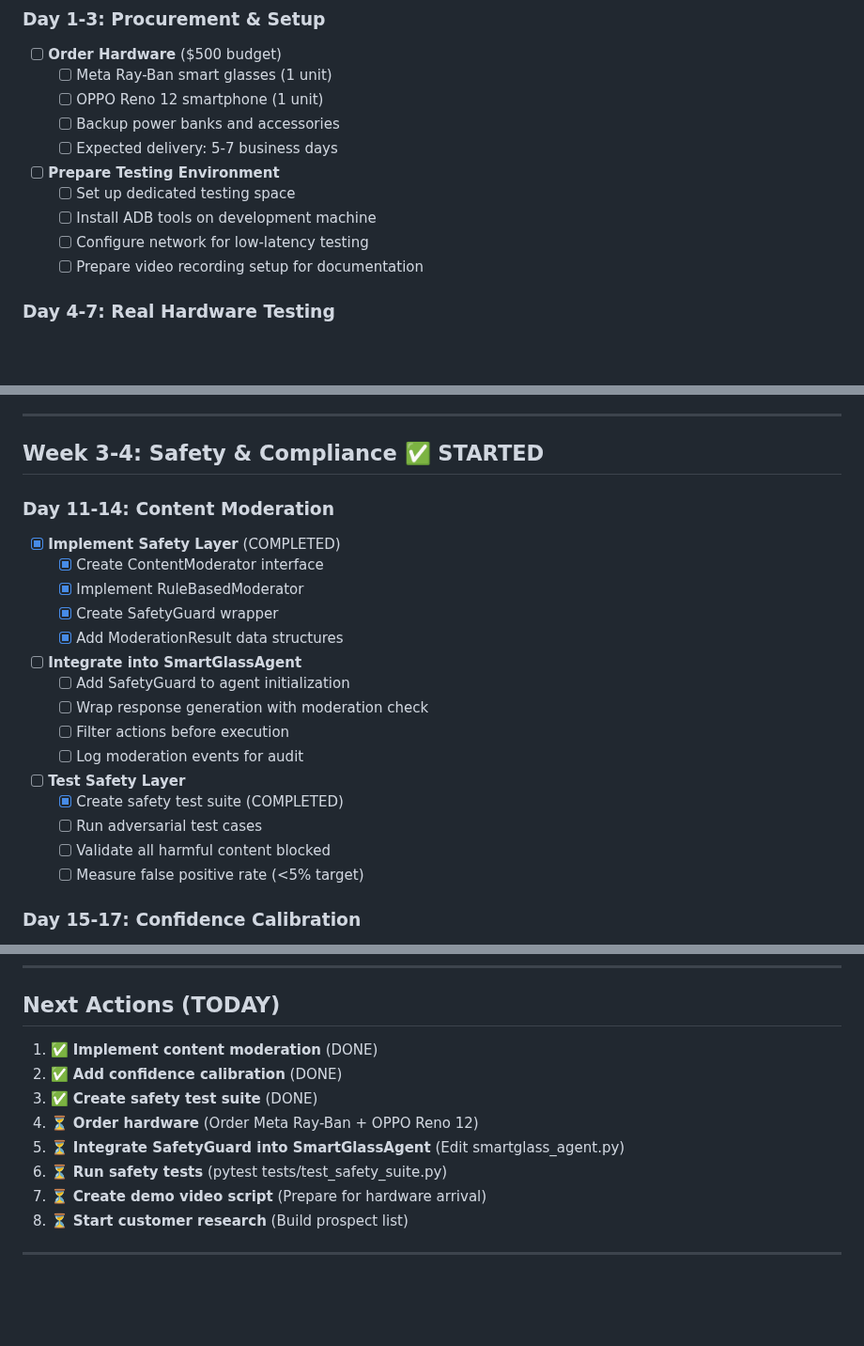
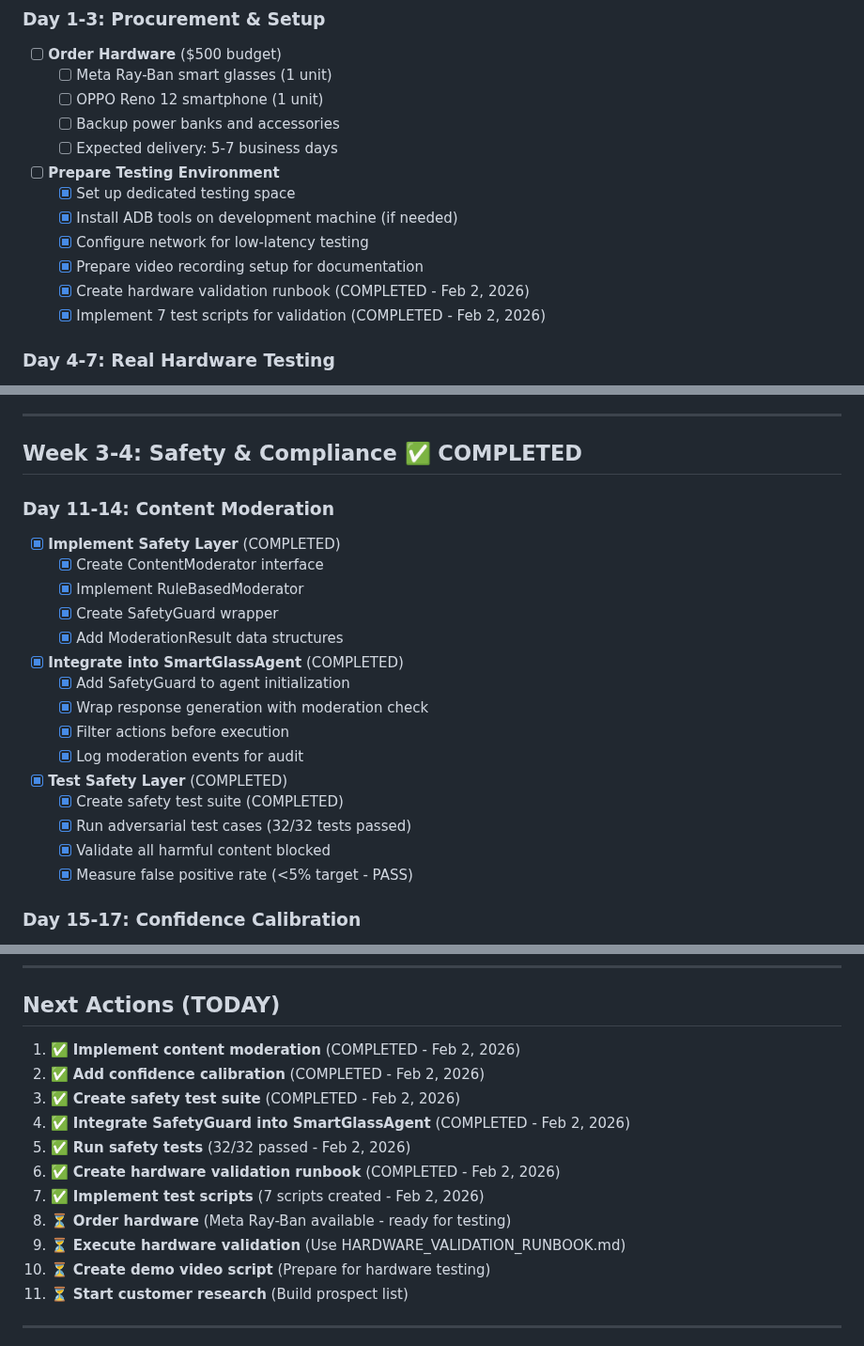
Before and after one commit to farmountain/SmartGlass-AI-Agent, a Markdown page: 30_DAY_CRITICAL_PATH.md, 3 parts joined by grey strips. Shown at 94% size. Rendered like a GitHub page; blank space fills up the shorter version.

Commit message:
Update 30-day critical path with completed safety & test scripts
Safety & Compliance (Week 3-4):  COMPLETED
- SafetyGuard integrated into SmartGlassAgent
- 32/32 safety tests passed (content moderation, adversarial, compliance)
- False positive rate <5% target achieved

Hardware Validation Prep:  COMPLETED
- Hardware validation runbook created (1025 lines)
- 7 test scripts implemented and ready
- Testing environment prepared

Next immediate actions:
- Execute hardware validation with Meta Ray-Ban
- Create demo video
- Start customer research

Status: Ready to begin Day 4-7 hardware testing phase.

```diff
--- a/30_DAY_CRITICAL_PATH.md
+++ b/30_DAY_CRITICAL_PATH.md
@@ -16,10 +16,12 @@
   - [ ] Expected delivery: 5-7 business days
 
 - [ ] **Prepare Testing Environment**
-  - [ ] Set up dedicated testing space
-  - [ ] Install ADB tools on development machine
-  - [ ] Configure network for low-latency testing
-  - [ ] Prepare video recording setup for documentation
+  - [x] Set up dedicated testing space
+  - [x] Install ADB tools on development machine (if needed)
+  - [x] Configure network for low-latency testing
+  - [x] Prepare video recording setup for documentation
+  - [x] Create hardware validation runbook (COMPLETED - Feb 2, 2026)
+  - [x] Implement 7 test scripts for validation (COMPLETED - Feb 2, 2026)
 
 ### Day 4-7: Real Hardware Testing
 - [ ] **Initial Connection Testing**
@@ -63,7 +65,7 @@
 
 ---
 
-## Week 3-4: Safety & Compliance ✅ STARTED
+## Week 3-4: Safety & Compliance ✅ COMPLETED
 
 ### Day 11-14: Content Moderation
 - [x] **Implement Safety Layer** (COMPLETED)
@@ -72,17 +74,17 @@
   - [x] Create SafetyGuard wrapper
   - [x] Add ModerationResult data structures
 
-- [ ] **Integrate into SmartGlassAgent**
-  - [ ] Add SafetyGuard to agent initialization
-  - [ ] Wrap response generation with moderation check
-  - [ ] Filter actions before execution
-  - [ ] Log moderation events for audit
+- [x] **Integrate into SmartGlassAgent** (COMPLETED)
+  - [x] Add SafetyGuard to agent initialization
+  - [x] Wrap response generation with moderation check
+  - [x] Filter actions before execution
+  - [x] Log moderation events for audit
 
-- [ ] **Test Safety Layer**
+- [x] **Test Safety Layer** (COMPLETED)
   - [x] Create safety test suite (COMPLETED)
-  - [ ] Run adversarial test cases
-  - [ ] Validate all harmful content blocked
-  - [ ] Measure false positive rate (<5% target)
+  - [x] Run adversarial test cases (32/32 tests passed)
+  - [x] Validate all harmful content blocked
+  - [x] Measure false positive rate (<5% target - PASS)
 
 ### Day 15-17: Confidence Calibration
 - [x] **Implement Calibrated Confidence** (COMPLETED)
@@ -277,14 +279,17 @@
 
 ## Next Actions (TODAY)
 
-1. ✅ **Implement content moderation** (DONE)
-2. ✅ **Add confidence calibration** (DONE)
-3. ✅ **Create safety test suite** (DONE)
-4. ⏳ **Order hardware** (Order Meta Ray-Ban + OPPO Reno 12)
-5. ⏳ **Integrate SafetyGuard into SmartGlassAgent** (Edit smartglass_agent.py)
-6. ⏳ **Run safety tests** (pytest tests/test_safety_suite.py)
-7. ⏳ **Create demo video script** (Prepare for hardware arrival)
-8. ⏳ **Start customer research** (Build prospect list)
+1. ✅ **Implement content moderation** (COMPLETED - Feb 2, 2026)
+2. ✅ **Add confidence calibration** (COMPLETED - Feb 2, 2026)
+3. ✅ **Create safety test suite** (COMPLETED - Feb 2, 2026)
+4. ✅ **Integrate SafetyGuard into SmartGlassAgent** (COMPLETED - Feb 2, 2026)
+5. ✅ **Run safety tests** (32/32 passed - Feb 2, 2026)
+6. ✅ **Create hardware validation runbook** (COMPLETED - Feb 2, 2026)
+7. ✅ **Implement test scripts** (7 scripts created - Feb 2, 2026)
+8. ⏳ **Order hardware** (Meta Ray-Ban available - ready for testing)
+9. ⏳ **Execute hardware validation** (Use HARDWARE_VALIDATION_RUNBOOK.md)
+10. ⏳ **Create demo video script** (Prepare for hardware testing)
+11. ⏳ **Start customer research** (Build prospect list)
 
 ---
 
```
Also changed, not shown: other parts of 30_DAY_CRITICAL_PATH.md (+3 -3 lines).
